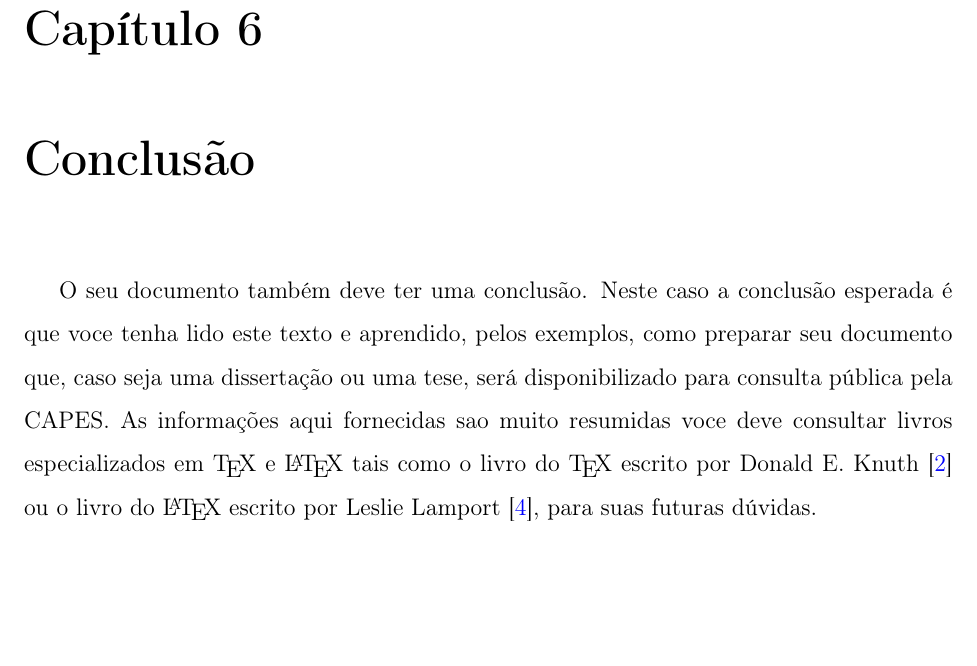
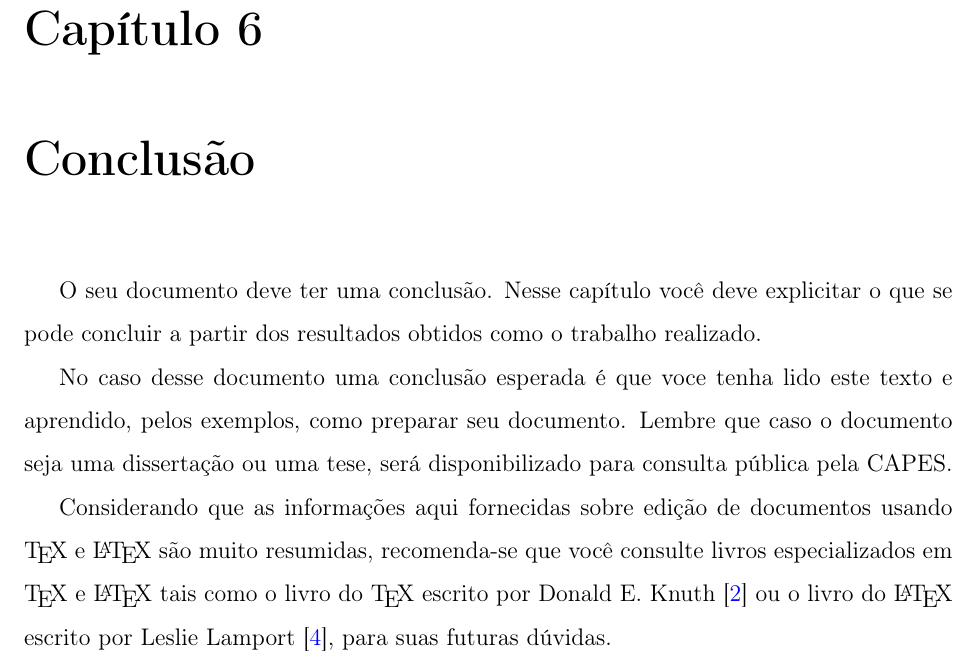
Before and after one commit to AMNLima/copeleam, a LaTeX document (main.tex, which reads src/etc/conclusa.tex): part of page 28 of 32 before the commit and part of page 28 of 31 after it, cut so that both start at the same text, the shorter picture padded with empty space. Compiled offline with pdfLaTeX.

Commit message:
Changes at the conclusion chapter.

```diff
--- a/src/etc/conclusa.tex
+++ b/src/etc/conclusa.tex
@@ -1,10 +1,12 @@
 %TCIDATA{LaTeXparent=0,0,main.tex}
 
-O seu documento também deve ter uma conclusão. Neste caso a conclusão esperada é que voce tenha lido este texto e aprendido, pelos exemplos, como preparar seu documento que, caso seja uma dissertação ou uma tese, será disponibilizado para consulta pública pela CAPES. As informações aqui fornecidas sao muito resumidas voce deve consultar livros especializados em \TeX \ e \LaTeX \ tais como o livro do \TeX \ escrito por Donald E. Knuth \cite{texbook} ou o livro do \LaTeX \ escrito por Leslie Lamport \cite{latexbook}, para suas futuras dúvidas.
+O seu documento deve ter uma conclusão. Nesse capítulo  você deve explicitar o que se pode concluir a partir dos resultados obtidos como o trabalho realizado.
+
+No caso desse documento uma conclusão esperada é que voce tenha lido este texto e aprendido, pelos exemplos, como preparar seu documento. Lembre que caso o documento seja uma dissertação ou uma tese, será disponibilizado para consulta pública pela CAPES.
+
+Considerando que as informações aqui fornecidas sobre edição de documentos usando \TeX \ e \LaTeX \ são muito resumidas, recomenda-se que você consulte livros especializados em \TeX \ e \LaTeX \ tais como o livro do \TeX \ escrito por Donald E. Knuth \cite{texbook} ou o livro do \LaTeX \ escrito por Leslie Lamport \cite{latexbook}, para suas futuras dúvidas.
 \abreviatura{CAPES}{Coordenação de Aperfeiçoamento de Pessoal de N\'{i}vel Superior\nomrefpage}
 \abreviatura{CNPq}{Conselho Nacional de Desenvolvimento Científico e Tecnológico\nomrefpage}%
 \abreviatura{FINEP}{Financiadora de Estudos e Projetos\nomrefpage}%
 \abreviatura{BNDES}{Banco Nacional de Desenvolvimento Econômico e Social\nomrefpage}%
 \abreviatura{FIESP}{Federação das Indústrias do Estado de São Paulo\nomrefpage}%
-
-\lipsum[1-2]
```
Also changed, not shown: 2 other files.
